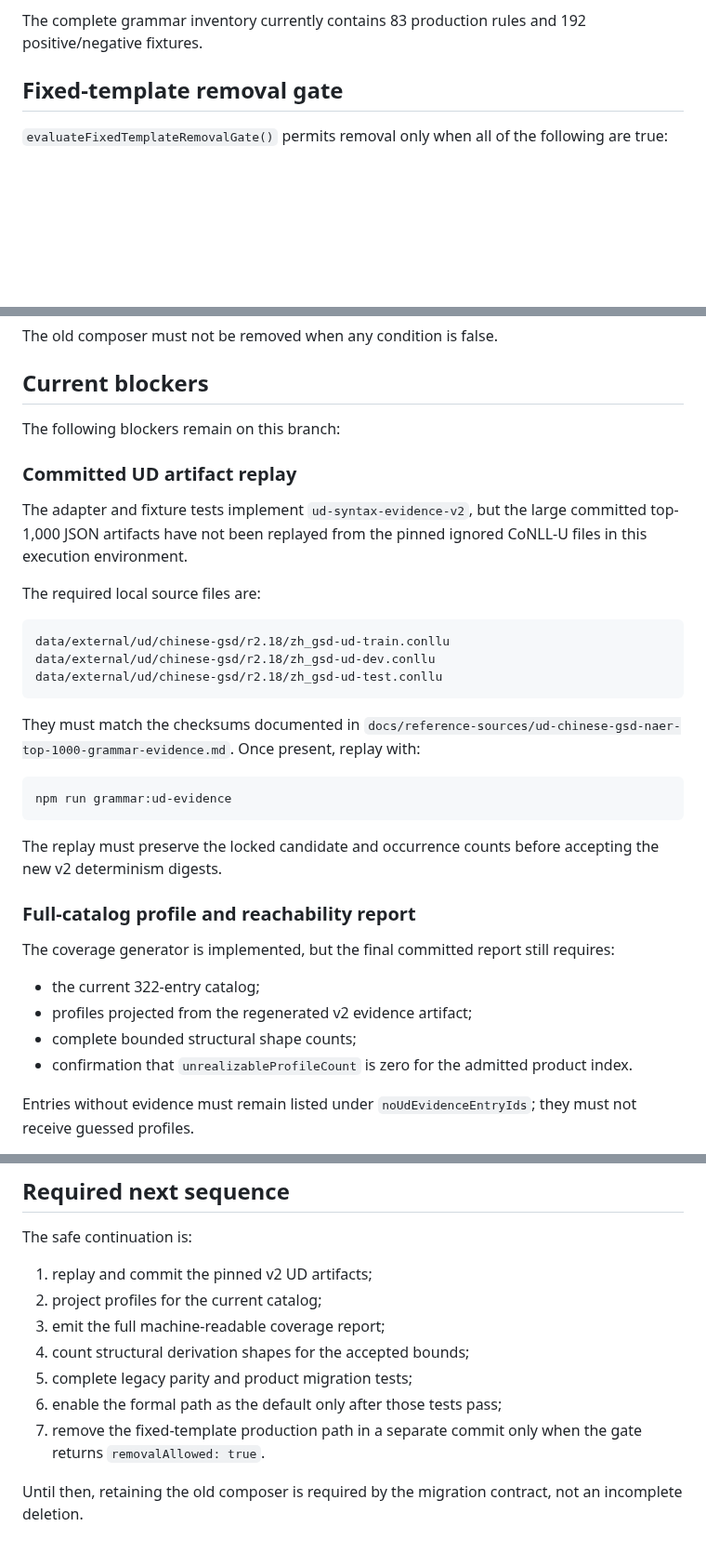
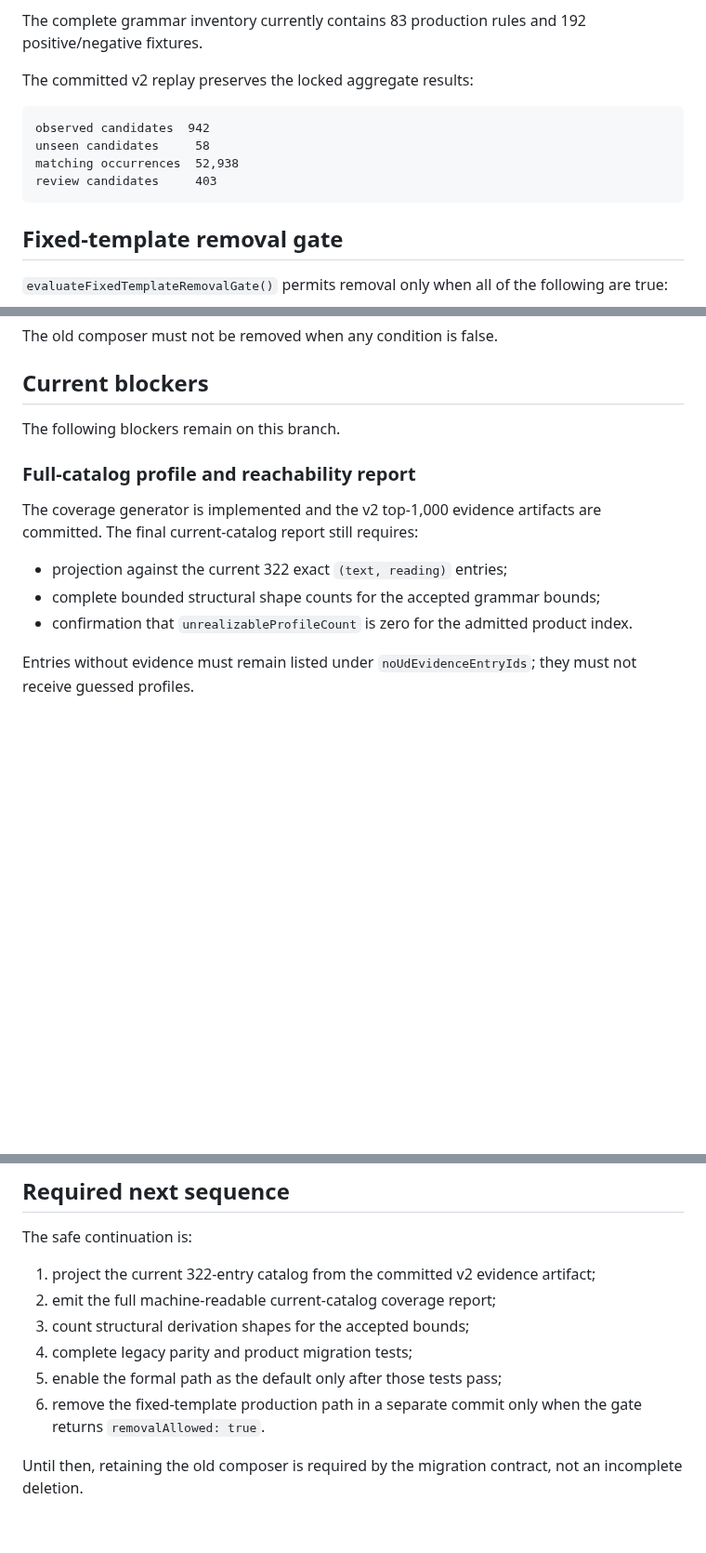
Before and after one commit to a20030824/bopomofo-trainer, a Markdown page: docs/formal-syntax-implementation-status.md, 3 parts joined by grey strips. Shown at 93% size. GitHub-like rendering; blank space fills up the shorter version.

Commit message:
Update formal syntax migration status

````diff
--- a/docs/formal-syntax-implementation-status.md
+++ b/docs/formal-syntax-implementation-status.md
@@ -25,6 +25,15 @@ The branch currently provides:
 - machine-readable syntax coverage and a fixed-template removal gate.
 
 The complete grammar inventory currently contains 83 production rules and 192 positive/negative fixtures.
+
+The committed v2 replay preserves the locked aggregate results:
+
+```text
+observed candidates  942
+unseen candidates     58
+matching occurrences  52,938
+review candidates     403
+```
 
 ## Fixed-template removal gate
 
@@ -45,35 +54,14 @@ The old composer must not be removed when any condition is false.
 
 ## Current blockers
 
-The following blockers remain on this branch:
-
-### Committed UD artifact replay
-
-The adapter and fixture tests implement `ud-syntax-evidence-v2`, but the large committed top-1,000 JSON artifacts have not been replayed from the pinned ignored CoNLL-U files in this execution environment.
-
-The required local source files are:
-
-```text
-data/external/ud/chinese-gsd/r2.18/zh_gsd-ud-train.conllu
-data/external/ud/chinese-gsd/r2.18/zh_gsd-ud-dev.conllu
-data/external/ud/chinese-gsd/r2.18/zh_gsd-ud-test.conllu
-```
-
-They must match the checksums documented in `docs/reference-sources/ud-chinese-gsd-naer-top-1000-grammar-evidence.md`. Once present, replay with:
-
-```bash
-npm run grammar:ud-evidence
-```
-
-The replay must preserve the locked candidate and occurrence counts before accepting the new v2 determinism digests.
+The following blockers remain on this branch.
 
 ### Full-catalog profile and reachability report
 
-The coverage generator is implemented, but the final committed report still requires:
+The coverage generator is implemented and the v2 top-1,000 evidence artifacts are committed. The final current-catalog report still requires:
 
-- the current 322-entry catalog;
-- profiles projected from the regenerated v2 evidence artifact;
-- complete bounded structural shape counts;
+- projection against the current 322 exact `(text, reading)` entries;
+- complete bounded structural shape counts for the accepted grammar bounds;
 - confirmation that `unrealizableProfileCount` is zero for the admitted product index.
 
 Entries without evidence must remain listed under `noUdEvidenceEntryIds`; they must not receive guessed profiles.
@@ -92,12 +80,11 @@ The formal composer is available as an explicit compatibility module, but it is
 
 The safe continuation is:
 
-1. replay and commit the pinned v2 UD artifacts;
-2. project profiles for the current catalog;
-3. emit the full machine-readable coverage report;
-4. count structural derivation shapes for the accepted bounds;
-5. complete legacy parity and product migration tests;
-6. enable the formal path as the default only after those tests pass;
-7. remove the fixed-template production path in a separate commit only when the gate returns `removalAllowed: true`.
+1. project the current 322-entry catalog from the committed v2 evidence artifact;
+2. emit the full machine-readable current-catalog coverage report;
+3. count structural derivation shapes for the accepted bounds;
+4. complete legacy parity and product migration tests;
+5. enable the formal path as the default only after those tests pass;
+6. remove the fixed-template production path in a separate commit only when the gate returns `removalAllowed: true`.
 
 Until then, retaining the old composer is required by the migration contract, not an incomplete deletion.
````
Also changed, not shown: other parts of docs/formal-syntax-implementation-status.md (+1 -1 lines).
